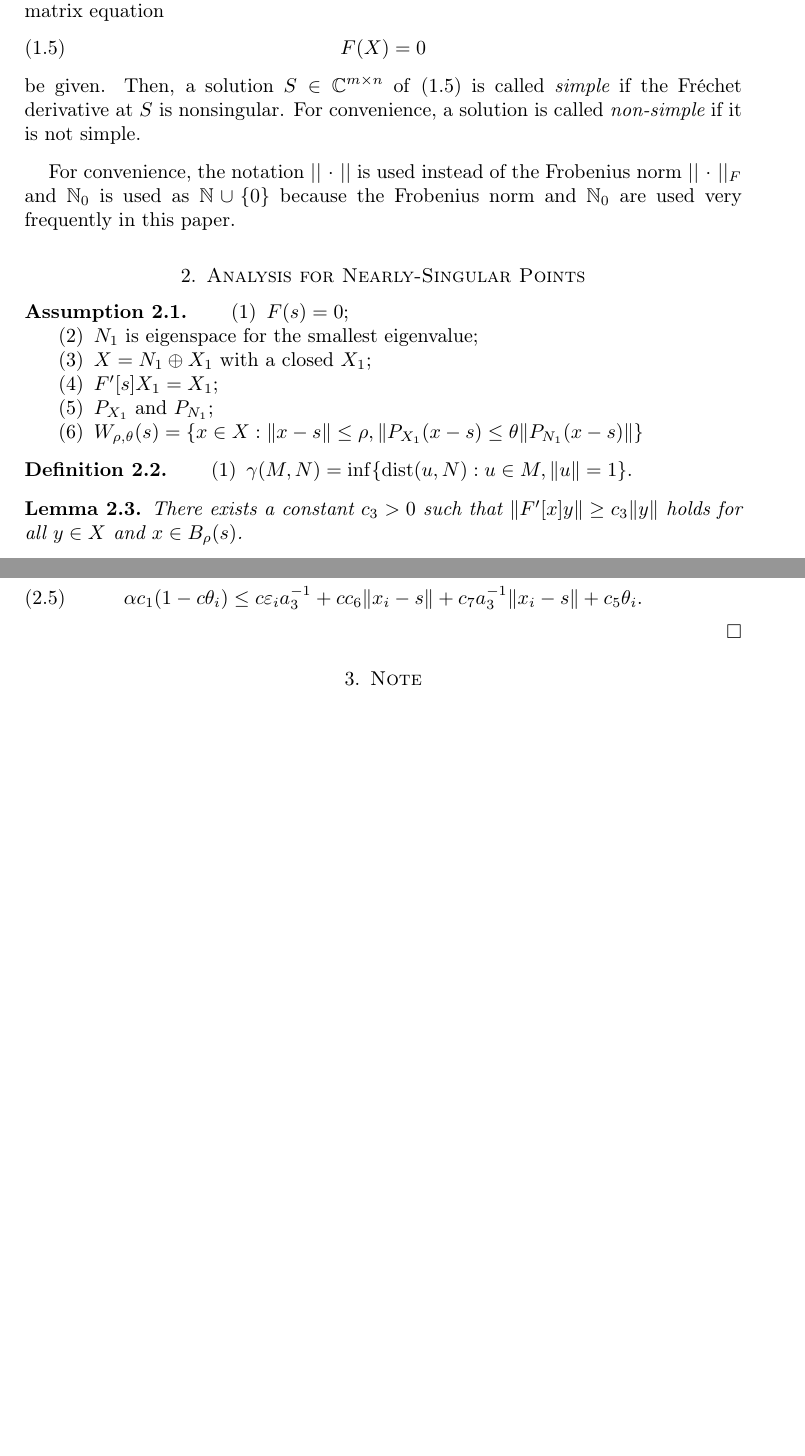
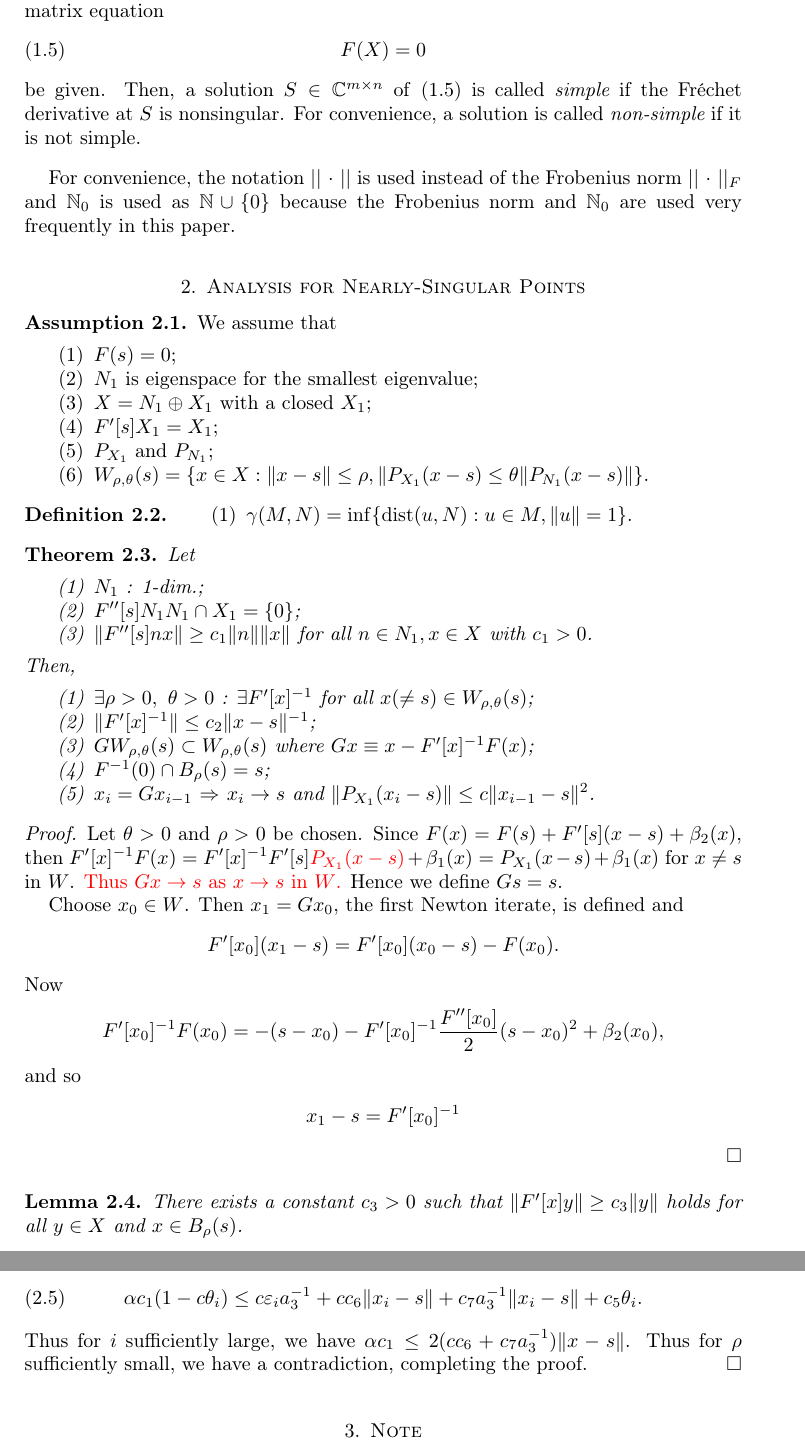
Before and after one commit to saibie/013_AdvancedMPE, a LaTeX paper (AdvMPE.tex): two parts of pages 3 and 4 of 5, joined at a grey line, cut so that both start at the same text, the shorter picture padded with empty space. Compiled offline with pdfLaTeX.

Commit message:
AutoPush

```diff
--- a/AdvMPE.tex
+++ b/AdvMPE.tex
@@ -1137,6 +1137,7 @@ and $\N_{0}$ is used as $\N \cup \{0\}$ because the Frobenius norm and $\N_{0}$
 
 \section{Analysis for Nearly-Singular Points}
 \begin{assumption}
+	We assume that
 	\begin{enumerate}
 		\item $F(s) = 0$;
 		\item $N_{1}$ is eigenspace for the smallest eigenvalue;
@@ -1144,7 +1145,7 @@ and $\N_{0}$ is used as $\N \cup \{0\}$ because the Frobenius norm and $\N_{0}$
 		\item $F'[s]X_{1} = X_{1}$;
 		\item $P_{X_{1}}$ and $P_{N_{1}}$;
 		\item $W_{\rho, \theta}(s) = \left\{ x \in X : \|x - s\| \leq \rho,
-		\|P_{X_{1}}(x - s) \leq \theta\|P_{N_{1}}(x - s)\| \right\}$
+		\|P_{X_{1}}(x - s) \leq \theta\|P_{N_{1}}(x - s)\| \right\}$.
 	\end{enumerate}
 \end{assumption}
 
@@ -1153,6 +1154,48 @@ and $\N_{0}$ is used as $\N \cup \{0\}$ because the Frobenius norm and $\N_{0}$
 		\item $\gamma(M, N) = \inf\{{\rm dist}(u, N) : u \in M, \|u\| = 1\}$.
 	\end{enumerate}
 \end{definition}
+
+\begin{thm}\label{thm:main}
+	Let
+	\begin{enumerate}
+		\item $N_{1}$ : 1-dim.;
+		\item $F''[s]N_{1}N_{1} \cap X_{1} = \{0\}$;
+		\item $\|F''[s]nx\| \geq c_{1}\|n\|\|x\|$ for all $n\in N_{1}, x \in X$ with $c_{1} > 0$.
+	\end{enumerate}
+	Then,
+	\begin{enumerate}
+		\item $\exists \rho > 0,~\theta > 0$ : $\exists F'[x]^{-1}$ for all $x(\neq s)
+		\in W_{\rho,\theta}(s)$;
+		\item $\|F'[x]^{-1}\| \leq c_{2}\|x-s\|^{-1}$;
+		\item $GW_{\rho,\theta}(s) \subset W_{\rho,\theta}(s)$ where $Gx \equiv x - F'[x]^{-1}F(x)$;
+		\item $F^{-1}(0) \cap B_{\rho}(s) = s$;
+		\item $x_{i} = Gx_{i-1}$ $\Rightarrow$ $x_{i} \rightarrow s$
+		and $\|P_{X_{1}}(x_{i}-s)\|\leq c\|x_{i-1}-s\|^{2}$.
+	\end{enumerate}
+\end{thm}
+
+\begin{proof}
+	Let $\theta > 0$ and $\rho > 0$ be chosen.
+	Since $F(x) = F(s) + F'[s](x-s) + \beta_{2}(x)$,
+	then $F'[x]^{-1}F(x) = F'[x]^{-1}F'[s]{\color{red}P_{X_{1}}(x-s)} + \beta_{1}(x)
+	= P_{X_{1}}(x-s)+\beta_{1}(x)$ for $x \neq s$ in $W$.
+	{\color{red} Thus $Gx \rightarrow s$ as $x \rightarrow s$ in $W$.}
+	Hence we define $Gs = s$.
+
+	Choose $x_{0} \in W$.
+	Then $x_{1} = Gx_{0}$, the first Newton iterate, is defined and
+	\begin{equation*}
+		F'[x_{0}](x_{1} - s) = F'[x_{0}](x_{0} - s) - F(x_{0}).
+	\end{equation*}
+	Now
+	\begin{equation*}
+		F'[x_{0}]^{-1}F(x_{0}) = -(s-x_{0}) - F'[x_{0}]^{-1}\dfrac{F''[x_{0}]}{2}(s-x_{0})^{2} + \beta_{2}(x_{0}),
+	\end{equation*}
+	and so
+	\begin{align*}
+		x_{1} - s &= F'[x_{0}]^{-1}
+	\end{align*}
+\end{proof}
 
 \begin{lem}
 	There exists a constant $c_{3} > 0$ such that $\|F'[x]y\| \geq c_{3}\|y\|$ holds
@@ -1213,6 +1256,8 @@ and $\N_{0}$ is used as $\N \cup \{0\}$ because the Frobenius norm and $\N_{0}$
 		\alpha c_{1}(1-c\theta_{i}) \leq c\e_{i}a_{3}^{-1}
 		+ cc_{6}\|x_{i} - s\| + c_{7}a_{3}^{-1}\|x_{i} - s\| + c_{5}\theta_{i}.
 	\end{equation}
+	Thus for $i$ sufficiently large, we have $\alpha c_{1} \leq 2(cc_{6}+c_{7}a_{3}^{-1})\|x-s\|$.
+	Thus for $\rho$ sufficiently small, we have a contradiction, completing the proof.
 \end{proof}
 
 \section{Note}
```
Also changed, not shown: AdvMPE.pdf, 3 other files.
